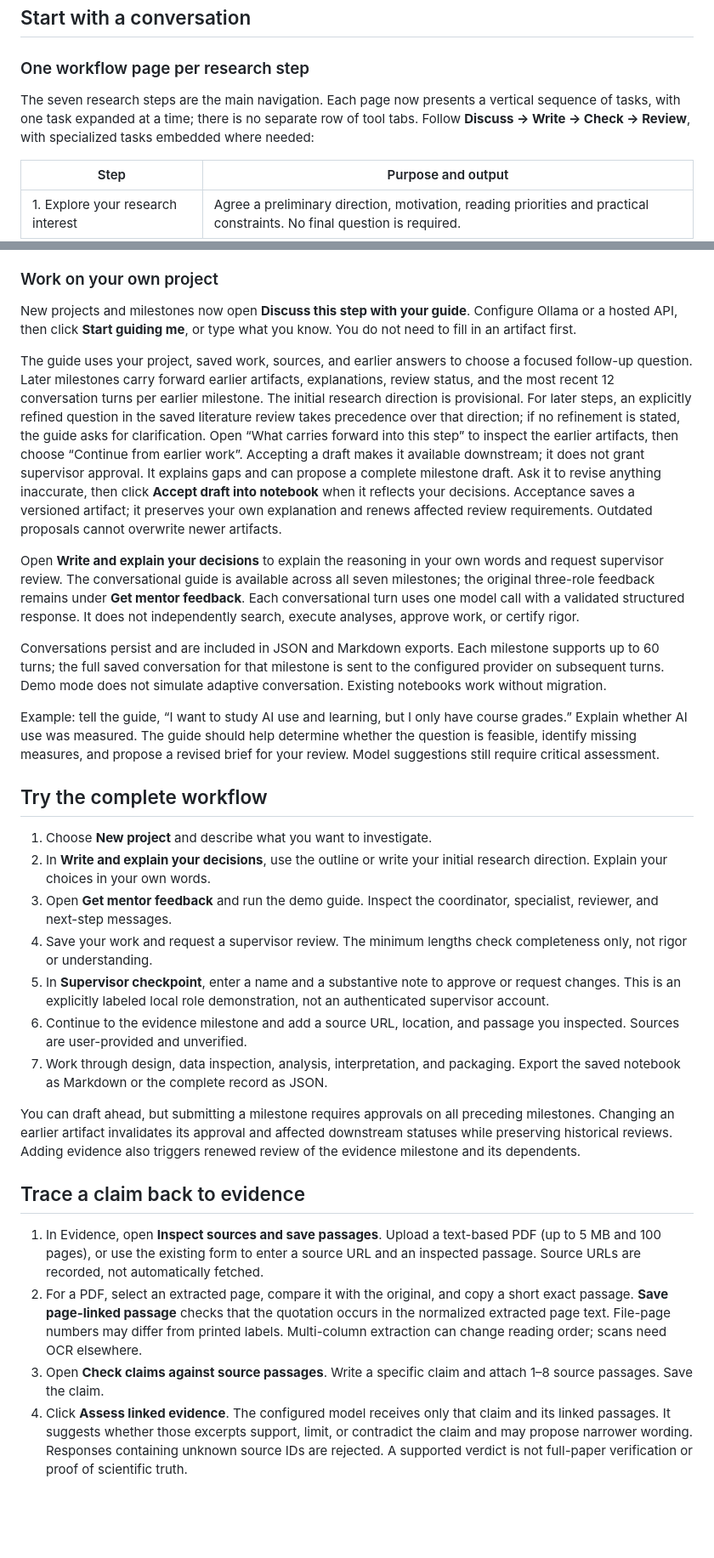
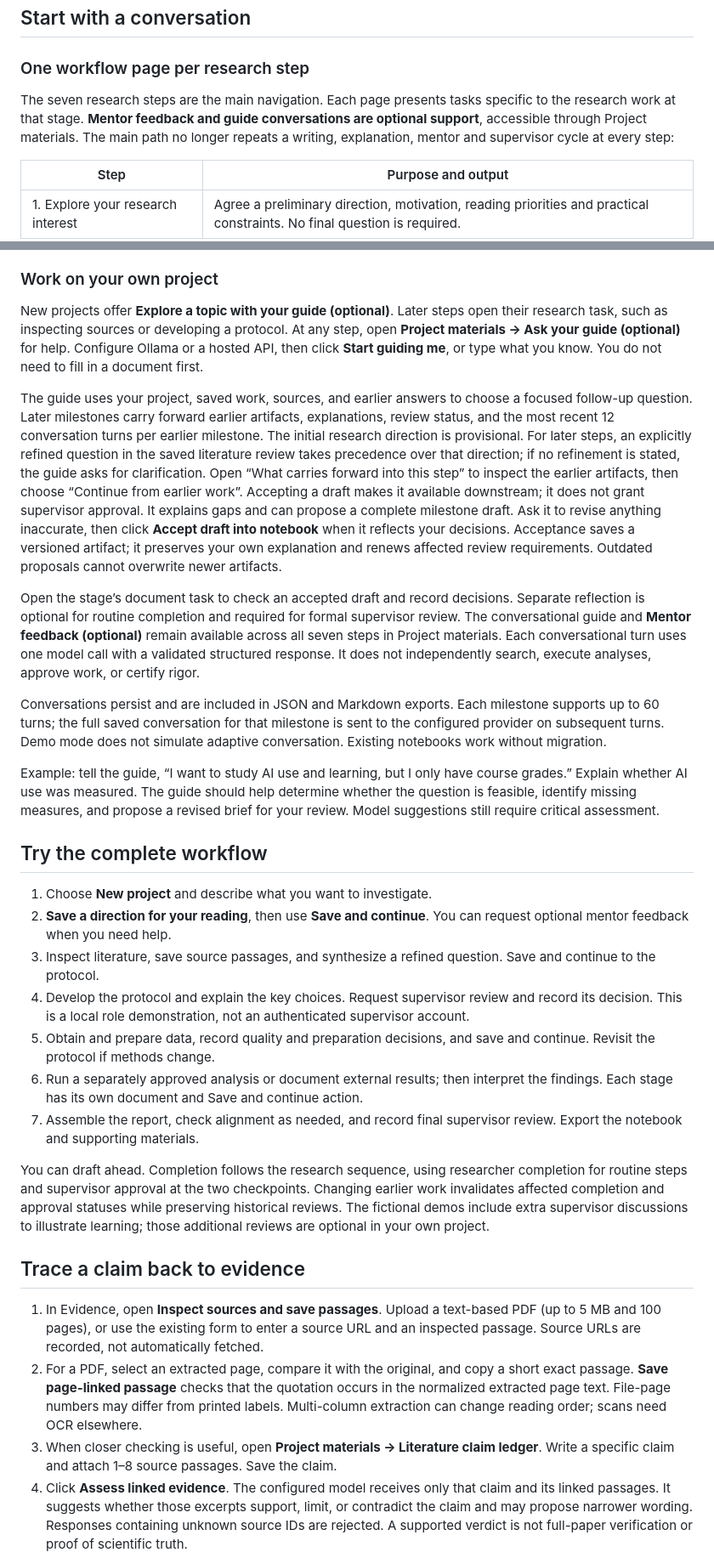
Before and after one commit to yxie2/researchguide, a Markdown page: README.md, 2 parts joined by grey strips. Shown: that part at 85% size. Drawn GitHub-style; blank space fills up the shorter version.

Commit message:
Tailor research tasks and retain supervisor checkpoints at protocol and report

```diff
--- a/README.md
+++ b/README.md
@@ -25,7 +25,7 @@ This application intentionally listens on loopback only. It is a single-user loc
 
 ### One workflow page per research step
 
-The seven research steps are the main navigation. Each page now presents a vertical sequence of tasks, with one task expanded at a time; there is no separate row of tool tabs. Follow **Discuss → Write → Check → Review**, with specialized tasks embedded where needed:
+The seven research steps are the main navigation. Each page presents tasks specific to the research work at that stage. **Mentor feedback and guide conversations are optional support**, accessible through Project materials. The main path no longer repeats a writing, explanation, mentor and supervisor cycle at every step:
 
 | Step                                              | Purpose and output                                                                                                                                       |
 | ------------------------------------------------- | -------------------------------------------------------------------------------------------------------------------------------------------------------- |
@@ -61,11 +63,11 @@ Maintainers can regenerate both checked-in computations with `npm run build:demo
 
 ### Work on your own project
 
-New projects and milestones now open **Discuss this step with your guide**. Configure Ollama or a hosted API, then click **Start guiding me**, or type what you know. You do not need to fill in an artifact first.
+New projects offer **Explore a topic with your guide (optional)**. Later steps open their research task, such as inspecting sources or developing a protocol. At any step, open **Project materials → Ask your guide (optional)** for help. Configure Ollama or a hosted API, then click **Start guiding me**, or type what you know. You do not need to fill in a document first.
 
 The guide uses your project, saved work, sources, and earlier answers to choose a focused follow-up question. Later milestones carry forward earlier artifacts, explanations, review status, and the most recent 12 conversation turns per earlier milestone. The initial research direction is provisional. For later steps, an explicitly refined question in the saved literature review takes precedence over that direction; if no refinement is stated, the guide asks for clarification. Open “What carries forward into this step” to inspect the earlier artifacts, then choose “Continue from earlier work”. Accepting a draft makes it available downstream; it does not grant supervisor approval. It explains gaps and can propose a complete milestone draft. Ask it to revise anything inaccurate, then click **Accept draft into notebook** when it reflects your decisions. Acceptance saves a versioned artifact; it preserves your own explanation and renews affected review requirements. Outdated proposals cannot overwrite newer artifacts.
 
-Open **Write and explain your decisions** to explain the reasoning in your own words and request supervisor review. The conversational guide is available across all seven milestones; the original three-role feedback remains under **Get mentor feedback**. Each conversational turn uses one model call with a validated structured response. It does not independently search, execute analyses, approve work, or certify rigor.
+Open the stage’s document task to check an accepted draft and record decisions. Separate reflection is optional for routine completion and required for formal supervisor review. The conversational guide and **Mentor feedback (optional)** remain available across all seven steps in Project materials. Each conversational turn uses one model call with a validated structured response. It does not independently search, execute analyses, approve work, or certify rigor.
 
 Conversations persist and are included in JSON and Markdown exports. Each milestone supports up to 60 turns; the full saved conversation for that milestone is sent to the configured provider on subsequent turns. Demo mode does not simulate adaptive conversation. Existing notebooks work without migration.
 
@@ -74,20 +76,20 @@ Example: tell the guide, “I want to study AI use and learning, but I only have
 ## Try the complete workflow
 
 1. Choose **New project** and describe what you want to investigate.
-2. In **Write and explain your decisions**, use the outline or write your initial research direction. Explain your choices in your own words.
-3. Open **Get mentor feedback** and run the demo guide. Inspect the coordinator, specialist, reviewer, and next-step messages.
-4. Save your work and request a supervisor review. The minimum lengths check completeness only, not rigor or understanding.
-5. In **Supervisor checkpoint**, enter a name and a substantive note to approve or request changes. This is an explicitly labeled local role demonstration, not an authenticated supervisor account.
-6. Continue to the evidence milestone and add a source URL, location, and passage you inspected. Sources are user-provided and unverified.
-7. Work through design, data inspection, analysis, interpretation, and packaging. Export the saved notebook as Markdown or the complete record as JSON.
+2. **Save a direction for your reading**, then use **Save and continue**. You can request optional mentor feedback when you need help.
+3. Inspect literature, save source passages, and synthesize a refined question. Save and continue to the protocol.
+4. Develop the protocol and explain the key choices. Request supervisor review and record its decision. This is a local role demonstration, not an authenticated supervisor account.
+5. Obtain and prepare data, record quality and preparation decisions, and save and continue. Revisit the protocol if methods change.
+6. Run a separately approved analysis or document external results; then interpret the findings. Each stage has its own document and Save and continue action.
+7. Assemble the report, check alignment as needed, and record final supervisor review. Export the notebook and supporting materials.
 
-You can draft ahead, but submitting a milestone requires approvals on all preceding milestones. Changing an earlier artifact invalidates its approval and affected downstream statuses while preserving historical reviews. Adding evidence also triggers renewed review of the evidence milestone and its dependents.
+You can draft ahead. Completion follows the research sequence, using researcher completion for routine steps and supervisor approval at the two checkpoints. Changing earlier work invalidates affected completion and approval statuses while preserving historical reviews. The fictional demos include extra supervisor discussions to illustrate learning; those additional reviews are optional in your own project.
 
 ## Trace a claim back to evidence
 
 1. In Evidence, open **Inspect sources and save passages**. Upload a text-based PDF (up to 5 MB and 100 pages), or use the existing form to enter a source URL and an inspected passage. Source URLs are recorded, not automatically fetched.
 2. For a PDF, select an extracted page, compare it with the original, and copy a short exact passage. **Save page-linked passage** checks that the quotation occurs in the normalized extracted page text. File-page numbers may differ from printed labels. Multi-column extraction can change reading order; scans need OCR elsewhere.
-3. Open **Check claims against source passages**. Write a specific claim and attach 1–8 source passages. Save the claim.
+3. When closer checking is useful, open **Project materials → Literature claim ledger**. Write a specific claim and attach 1–8 source passages. Save the claim.
 4. Click **Assess linked evidence**. The configured model receives only that claim and its linked passages. It suggests whether those excerpts support, limit, or contradict the claim and may propose narrower wording. Responses containing unknown source IDs are rejected. A supported verdict is not full-paper verification or proof of scientific truth.
 5. Inspect the source context. Open **Record your inspection and decision**, explain your reasoning, and record agreement, disagreement, or unresolved status. This local researcher record is unauthenticated and does not grant supervisor approval.
 6. Revise the claim if needed and reassess. Editing a claim preserves history but makes earlier assessments outdated. Evidence changes renew affected milestone reviews.
```
Also changed, not shown: other parts of README.md (+3 -1 lines), docs/images/conversation.png, docs/images/demo.png, docs/images/projects.png, docs/images/settings.png, docs/images/unified-workflow.png, 13 other files.
